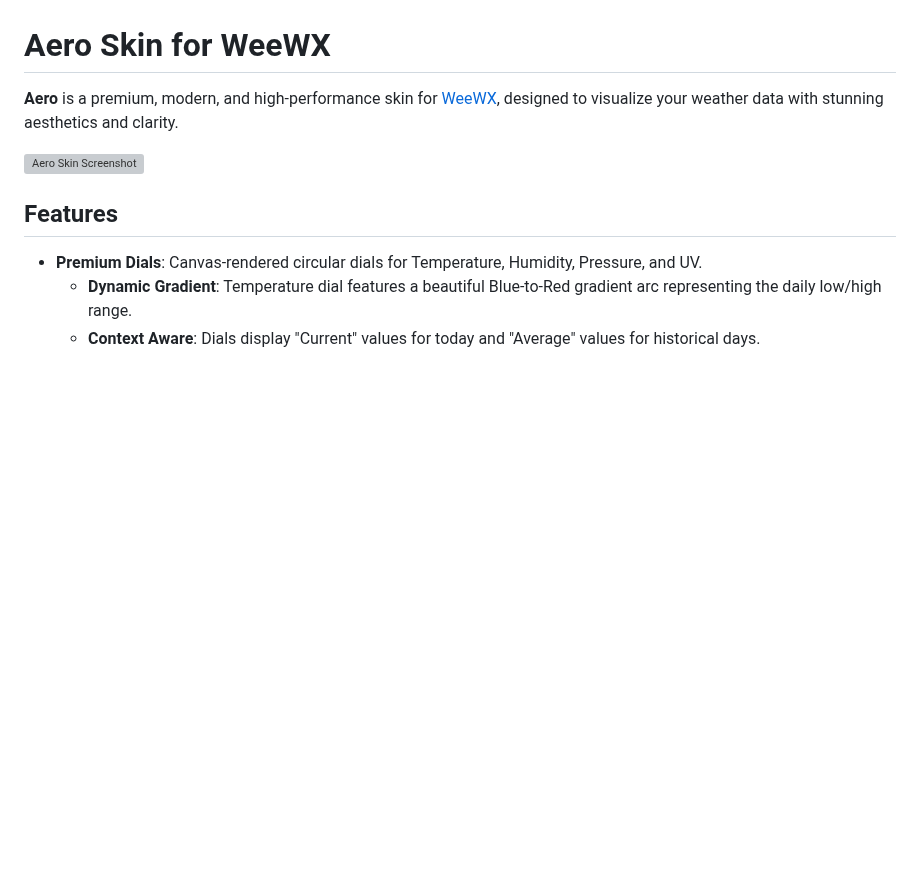
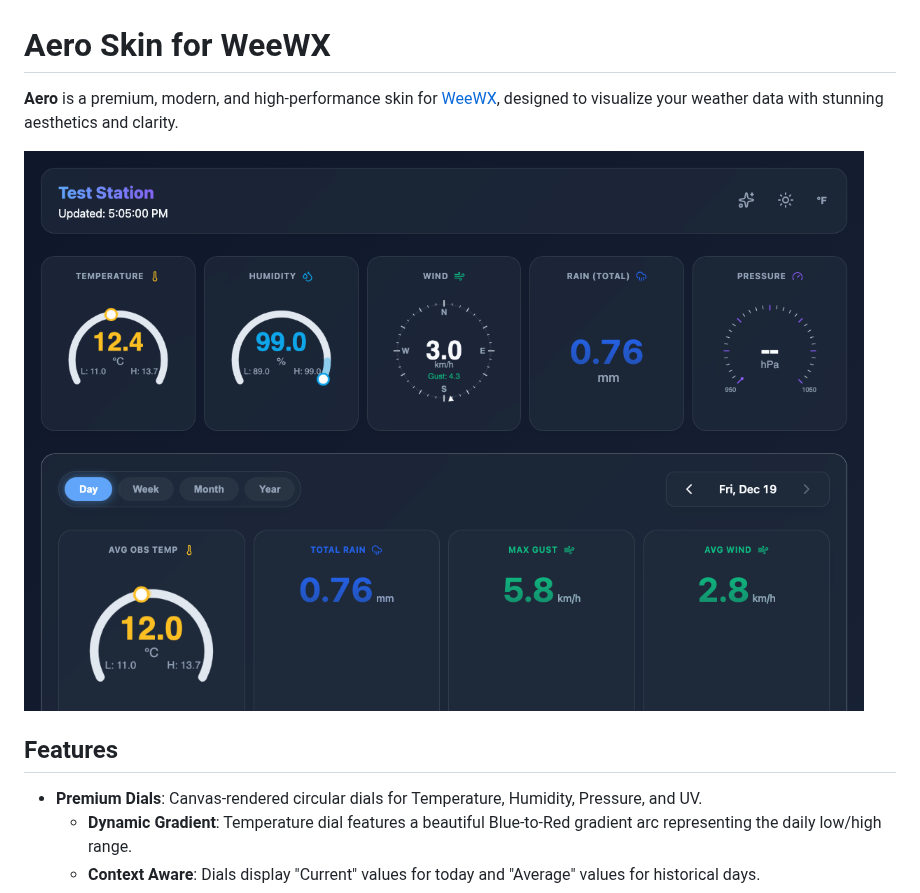
Before and after one commit to sankara/weewx-skin-aero, a Markdown page: README.md, the part around the change. GitHub-like rendering; pictures changed too: screenshots/desktop-dark.png (added); blank space fills up the shorter version; grey boxes are pictures that could not be loaded.

Commit message:
docs: update screenshots in README

```diff
--- a/README.md
+++ b/README.md
@@ -2,7 +2,7 @@
 
 **Aero** is a premium, modern, and high-performance skin for [WeeWX](http://weewx.com/), designed to visualize your weather data with stunning aesthetics and clarity.
 
-![Aero Skin Screenshot](screenshots/aero-preview.png)
+![Aero Skin Screenshot](screenshots/desktop-dark.png)
 
 ## Features
 
```
Also changed, not shown: screenshots/desktop-light.png (added), screenshots/mobile-light.png (added).
